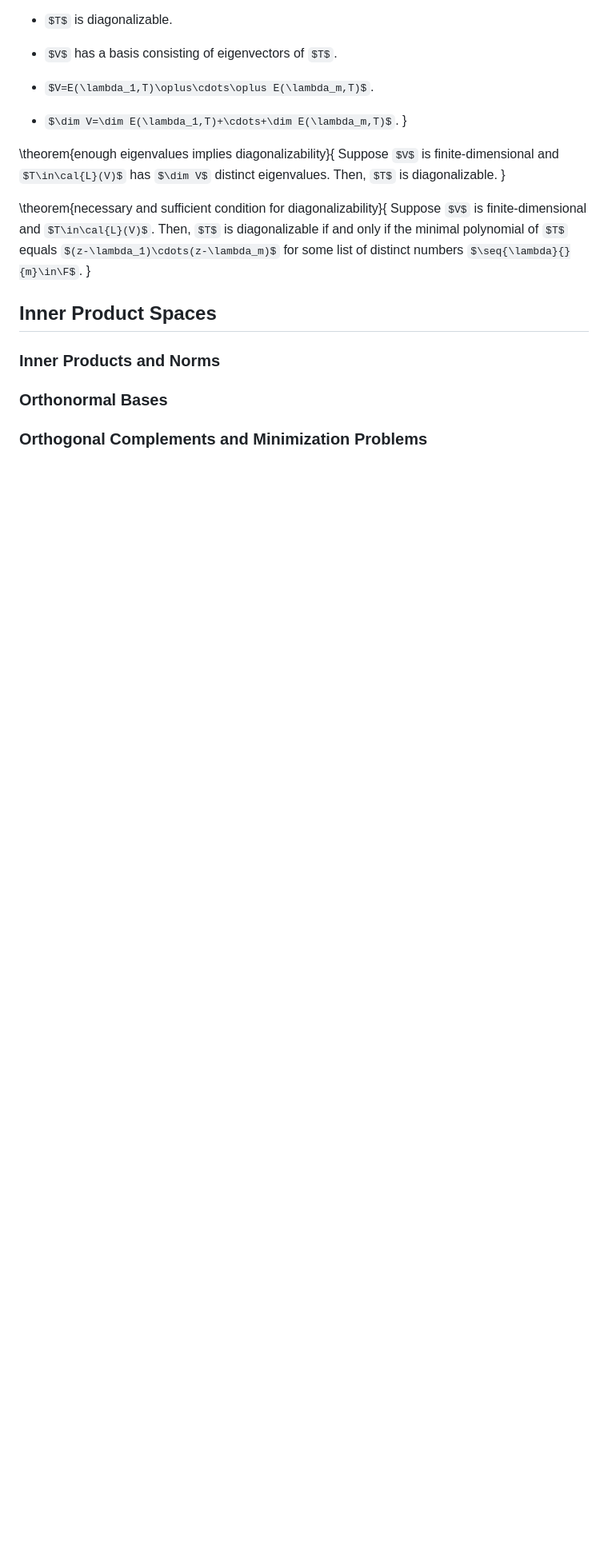
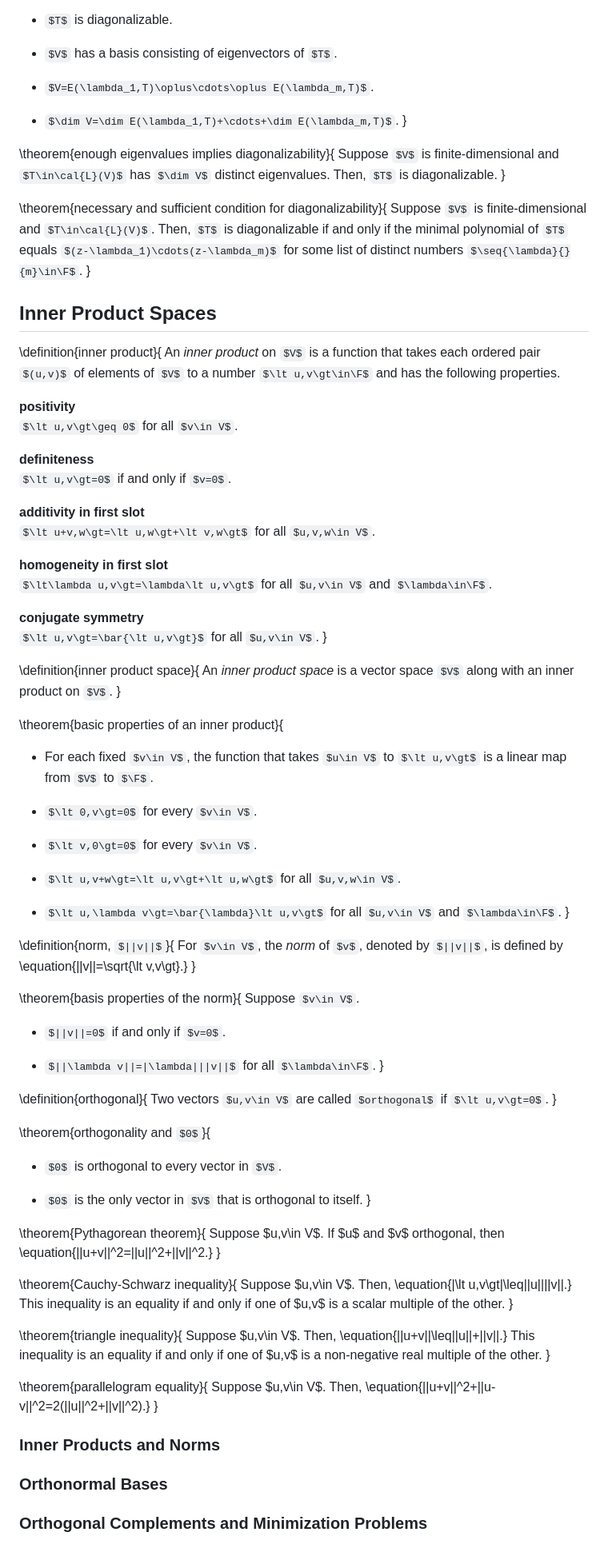
Before and after one commit to grayespinoza/notes, a Markdown page: 307.md, the part around the change. Shown at 80% size. Drawn GitHub-style; some formulas as TeX source; blank space fills up the shorter version.

Commit message:
added axler ladr chapter 6.1

```diff
--- a/307.md
+++ b/307.md
@@ -604,6 +604,79 @@ Suppose $V$ is finite-dimensional and $T\in\cal{L}(V)$. Then, $T$ is diagonaliza
 
 ## Inner Product Spaces
 
+\definition{inner product}{
+An *inner product* on $V$ is a function that takes each ordered pair $(u,v)$ of elements of $V$ to a number $\lt u,v\gt\in\F$ and has the following properties.
+
+**positivity**\
+$\lt u,v\gt\geq 0$ for all $v\in V$.
+
+**definiteness**\
+$\lt u,v\gt=0$ if and only if $v=0$.
+
+**additivity in first slot**\
+$\lt u+v,w\gt=\lt u,w\gt+\lt v,w\gt$ for all $u,v,w\in V$.
+
+**homogeneity in first slot**\
+$\lt\lambda u,v\gt=\lambda\lt u,v\gt$ for all $u,v\in V$ and $\lambda\in\F$.
+
+**conjugate symmetry**\
+$\lt u,v\gt=\bar{\lt u,v\gt}$ for all $u,v\in V$.
+}
+
+\definition{inner product space}{
+An *inner product space* is a vector space $V$ along with an inner product on $V$.
+}
+
+\theorem{basic properties of an inner product}{
+- For each fixed $v\in V$, the function that takes $u\in V$ to $\lt u,v\gt$ is a linear map from $V$ to $\F$.
+
+- $\lt 0,v\gt=0$ for every $v\in V$.
+
+- $\lt v,0\gt=0$ for every $v\in V$.
+
+- $\lt u,v+w\gt=\lt u,v\gt+\lt u,w\gt$ for all $u,v,w\in V$.
+
+- $\lt u,\lambda v\gt=\bar{\lambda}\lt u,v\gt$ for all $u,v\in V$ and $\lambda\in\F$.
+}
+
+\definition{norm, $||v||$}{
+For $v\in V$, the *norm* of $v$, denoted by $||v||$, is defined by \equation{||v||=\sqrt{\lt v,v\gt}.}
+}
+
+\theorem{basis properties of the norm}{
+Suppose $v\in V$.
+
+- $||v||=0$ if and only if $v=0$.
+
+- $||\lambda v||=|\lambda|||v||$ for all $\lambda\in\F$.
+}
+
+\definition{orthogonal}{
+Two vectors $u,v\in V$ are called $orthogonal$ if $\lt u,v\gt=0$.
+}
+
+\theorem{orthogonality and $0$}{
+- $0$ is orthogonal to every vector in $V$.
+
+- $0$ is the only vector in $V$ that is orthogonal to itself.
+}
+
+\theorem{Pythagorean theorem}{
+Suppose $u,v\in V$. If $u$ and $v$ orthogonal, then \equation{||u+v||^2=||u||^2+||v||^2.}
+}
+
+\theorem{Cauchy-Schwarz inequality}{
+Suppose $u,v\in V$. Then, \equation{|\lt u,v\gt|\leq||u||||v||.} This inequality is an equality if and only if one of $u,v$ is a scalar multiple of the other.
+}
+
+\theorem{triangle inequality}{
+Suppose $u,v\in V$. Then, \equation{||u+v||\leq||u||+||v||.} This inequality is an equality if and only if one of $u,v$ is a non-negative real multiple of the other.
+}
+
+\theorem{parallelogram equality}{
+Suppose $u,v\in V$. Then, \equation{||u+v||^2+||u-v||^2=2(||u||^2+||v||^2).}
+}
+
 ### Inner Products and Norms
 
 ### Orthonormal Bases
```
